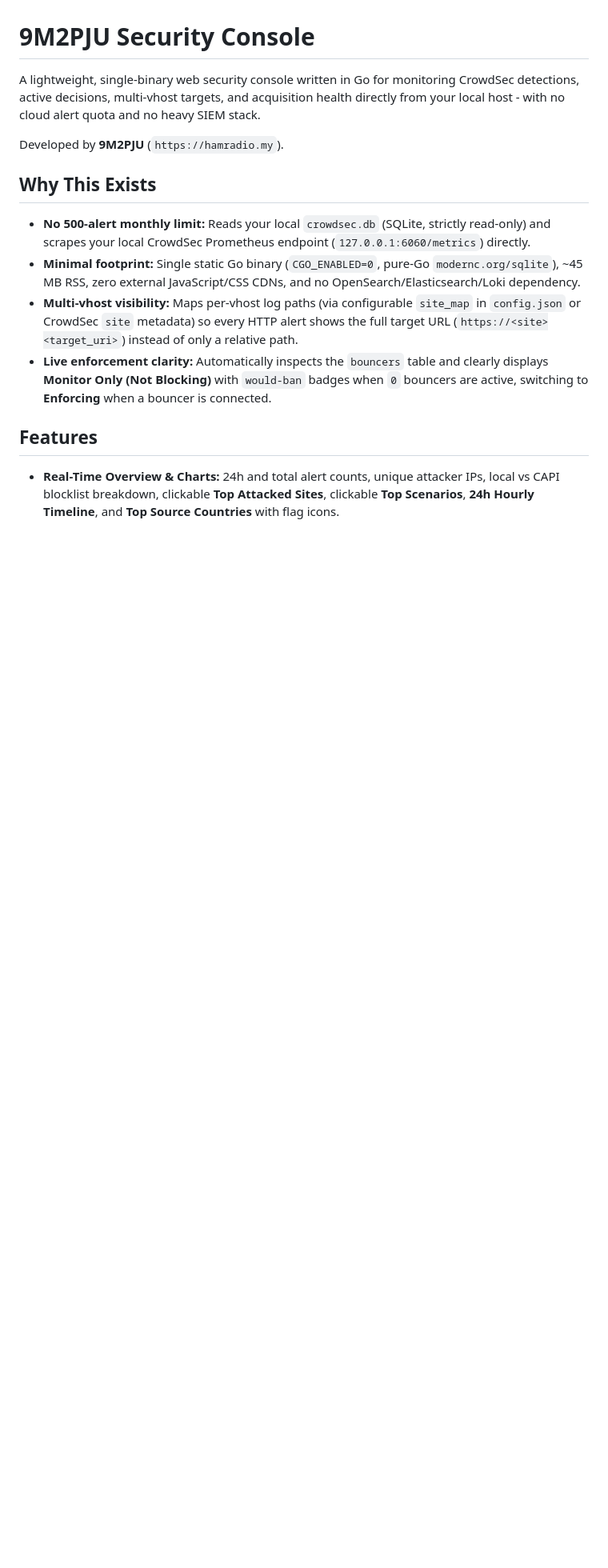
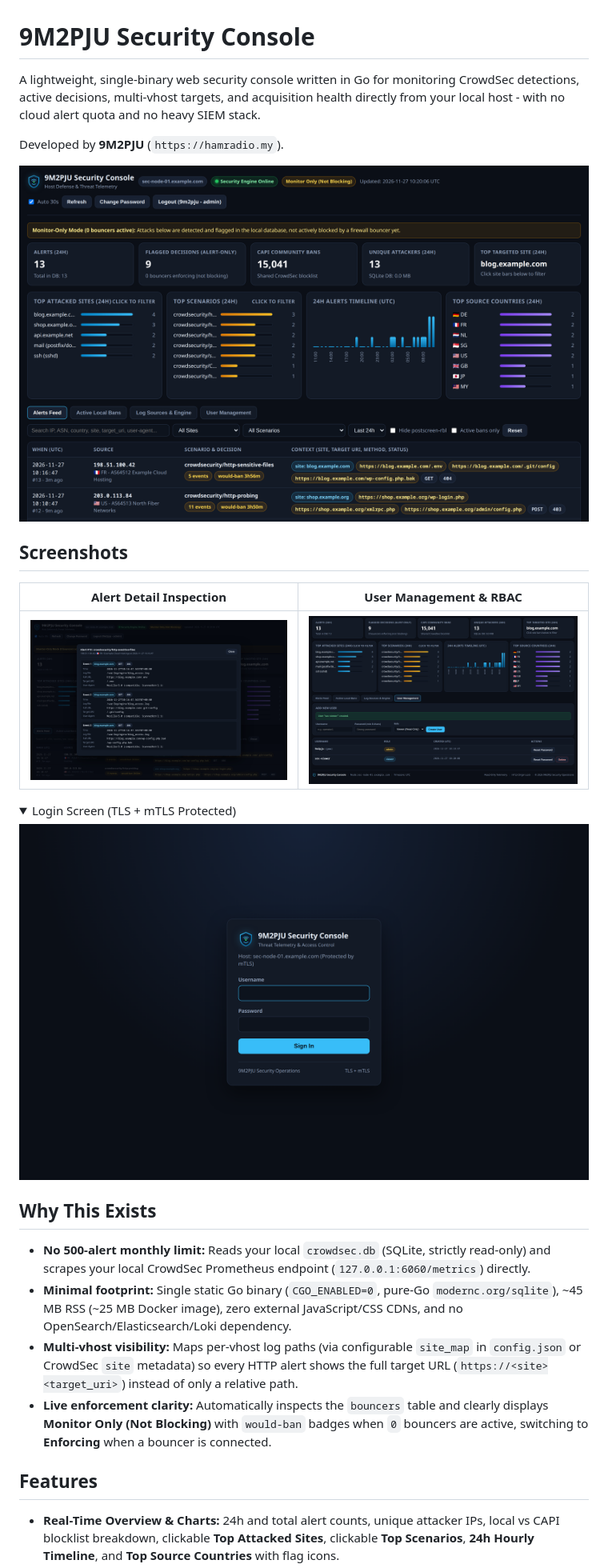
Before and after one commit to 9M2PJU/9M2PJU-Security-Console, a Markdown page: README.md, the part around one of its changes. Shown at 80% size. Drawn GitHub-style; pictures changed too: docs/screenshots/alert-detail-modal.png (added), docs/screenshots/dashboard-overview.png (added), docs/screenshots/login-screen.png (added); folded sections open; blank space fills up the shorter version.

```diff
--- a/README.md
+++ b/README.md
@@ -4,10 +4,25 @@ A lightweight, single-binary web security console written in Go for monitoring C
 
 Developed by **9M2PJU** (`https://hamradio.my`).
 
+![Dashboard Overview](docs/screenshots/dashboard-overview.png)
+
+## Screenshots
+
+| Alert Detail Inspection | User Management & RBAC |
+| :---: | :---: |
+| ![Alert Detail Modal](docs/screenshots/alert-detail-modal.png) | ![User Management](docs/screenshots/user-management.png) |
+
+<details>
+<summary>Login Screen (TLS + mTLS Protected)</summary>
+
+![Login Screen](docs/screenshots/login-screen.png)
+
+</details>
+
 ## Why This Exists
 
 - **No 500-alert monthly limit:** Reads your local `crowdsec.db` (SQLite, strictly read-only) and scrapes your local CrowdSec Prometheus endpoint (`127.0.0.1:6060/metrics`) directly.
-- **Minimal footprint:** Single static Go binary (`CGO_ENABLED=0`, pure-Go `modernc.org/sqlite`), ~45 MB RSS, zero external JavaScript/CSS CDNs, and no OpenSearch/Elasticsearch/Loki dependency.
+- **Minimal footprint:** Single static Go binary (`CGO_ENABLED=0`, pure-Go `modernc.org/sqlite`), ~45 MB RSS (~25 MB Docker image), zero external JavaScript/CSS CDNs, and no OpenSearch/Elasticsearch/Loki dependency.
 - **Multi-vhost visibility:** Maps per-vhost log paths (via configurable `site_map` in `config.json` or CrowdSec `site` metadata) so every HTTP alert shows the full target URL (`https://<site><target_uri>`) instead of only a relative path.
 - **Live enforcement clarity:** Automatically inspects the `bouncers` table and clearly displays **Monitor Only (Not Blocking)** with `would-ban` badges when `0` bouncers are active, switching to **Enforcing** when a bouncer is connected.
 
```
Also changed, not shown: other parts of README.md (+36 -18 lines), 7 other files.
